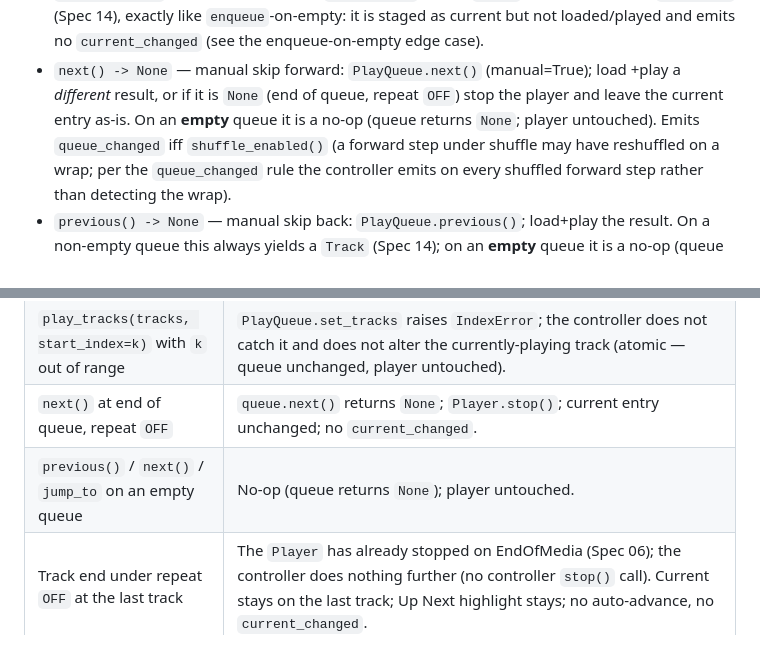
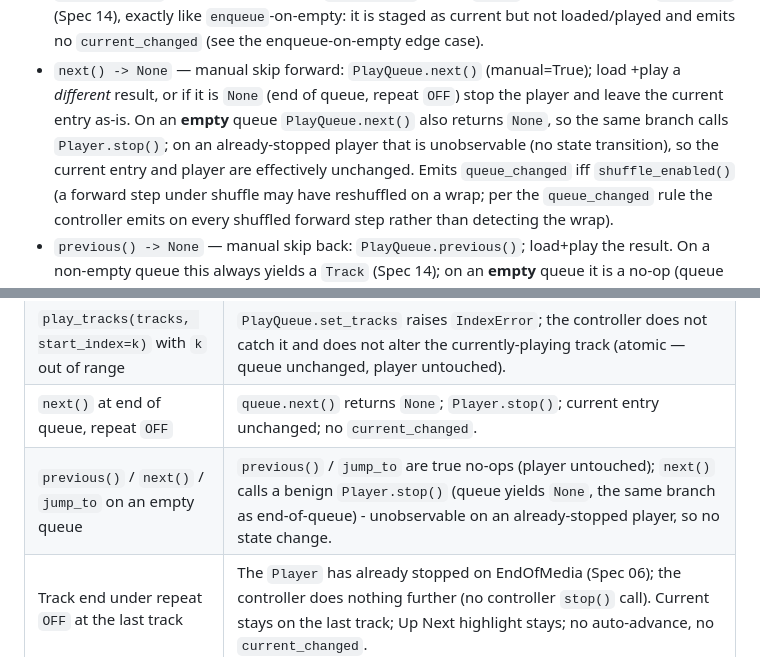
Before and after one commit to milnet01/album-builder, a Markdown page: docs/specs/15-library-playback-wiring.md, 2 parts joined by grey strips. Rendered like a GitHub page.

```diff
--- a/docs/specs/15-library-playback-wiring.md
+++ b/docs/specs/15-library-playback-wiring.md
@@ -199,8 +199,10 @@ Commands:
   `current_changed` (see the enqueue-on-empty edge case).
 - `next() -> None` — manual skip forward: `PlayQueue.next()` (manual=True); load
   +play a *different* result, or if it is `None` (end of queue, repeat `OFF`) stop
-  the player and leave the current entry as-is. On an **empty** queue it is a no-op
-  (queue returns `None`; player untouched). Emits `queue_changed` iff
+  the player and leave the current entry as-is. On an **empty** queue
+  `PlayQueue.next()` also returns `None`, so the same branch calls `Player.stop()`;
+  on an already-stopped player that is unobservable (no state transition), so the
+  current entry and player are effectively unchanged. Emits `queue_changed` iff
   `shuffle_enabled()` (a forward step under shuffle may have reshuffled on a wrap;
   per the `queue_changed` rule the controller emits on every shuffled forward step
   rather than detecting the wrap).
@@ -531,7 +533,7 @@ on repeat mode (its transport is Phase C), so it emits no signal.
 | `play_tracks([])` clearing a **non-empty** queue | Queue cleared, `Player.set_source(None)`, player stopped; the current track changes (`X -> None`), so `current_changed(None)` is emitted; `queue_changed(())`. On an **already-empty** controller the current track is still `None`, so no `current_changed` fires; `queue_changed(())` still fires (it always fires per call). |
 | `play_tracks(tracks, start_index=k)` with `k` out of range | `PlayQueue.set_tracks` raises `IndexError`; the controller does not catch it and does not alter the currently-playing track (atomic — queue unchanged, player untouched). |
 | `next()` at end of queue, repeat `OFF` | `queue.next()` returns `None`; `Player.stop()`; current entry unchanged; no `current_changed`. |
-| `previous()` / `next()` / `jump_to` on an empty queue | No-op (queue returns `None`); player untouched. |
+| `previous()` / `next()` / `jump_to` on an empty queue | `previous()` / `jump_to` are true no-ops (player untouched); `next()` calls a benign `Player.stop()` (queue yields `None`, the same branch as end-of-queue) - unobservable on an already-stopped player, so no state change. |
 | Track end under repeat `OFF` at the last track | The `Player` has already stopped on EndOfMedia (Spec 06); the controller does nothing further (no controller `stop()` call). Current stays on the last track; Up Next highlight stays; no auto-advance, no `current_changed`. |
 | Current source is a missing / undecodable file | `Player` emits `error` + enters `ERROR` state (Spec 06 §Errors & edge cases); the controller does **not** auto-skip in Phase B (a skip-on-error rule needs an all-missing-queue loop guard — deferred to Phase C). The track stays current; the error toast surfaces as today. |
 | `enqueue` / `play_next` while a track is playing | Queue grows; playback is uninterrupted; `queue_changed` updates the Up Next list. |
```
Also changed, not shown: docs/specs/00-app-overview.md (+1 -0 lines), docs/specs/16-transport-controls.md (added, +489 -0 lines).
